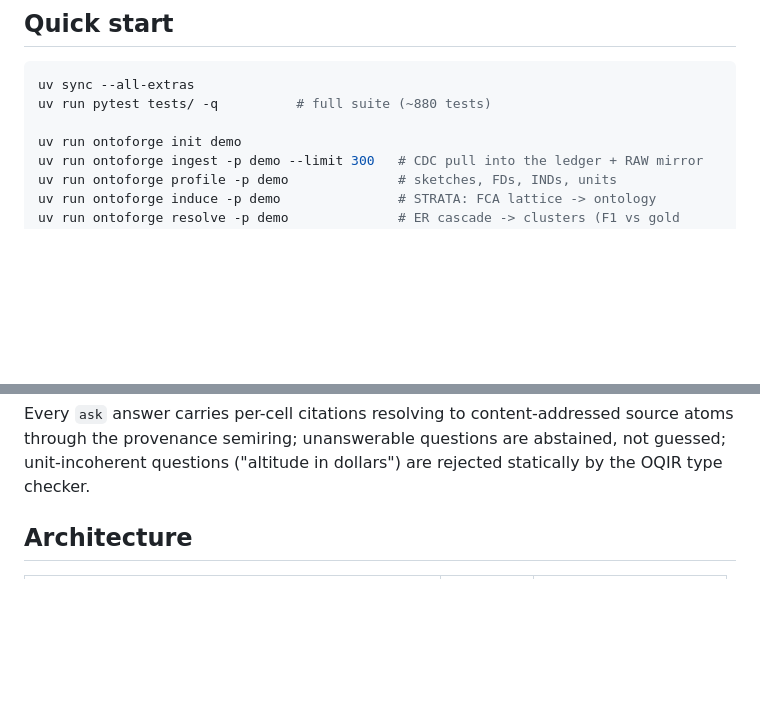
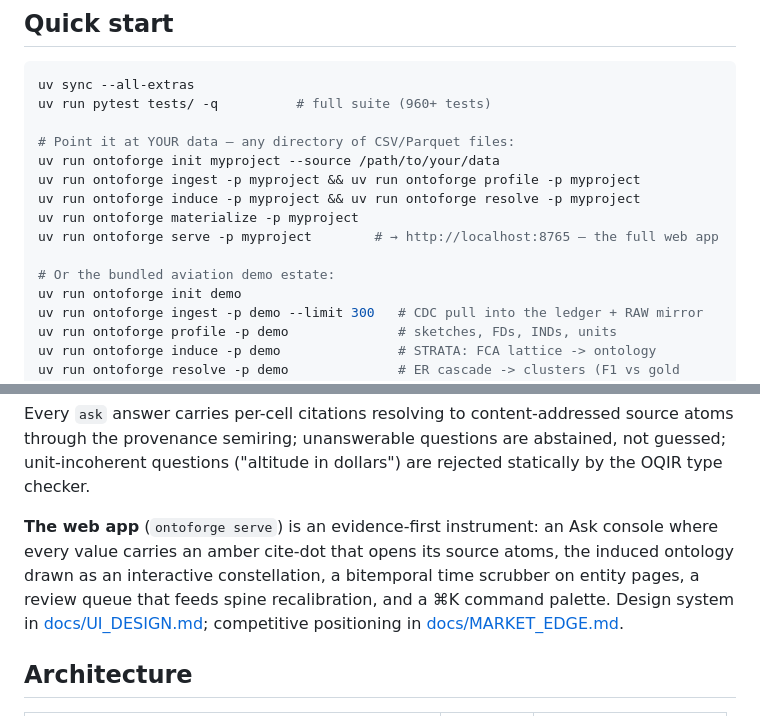
Before and after one commit to cheesesteakfanatic/autology, a Markdown page: README.md, 2 parts joined by grey strips. GitHub-like rendering; blank space fills up the shorter version.

Commit message:
README: any-data quick start + web app surface
Co-Authored-By: Claude Fable 5 <noreply@anthropic.com>

````diff
--- a/README.md
+++ b/README.md
@@ -14,8 +14,16 @@ typed amendments in [docs/DEVIATIONS.md](docs/DEVIATIONS.md).
 
 ```bash
 uv sync --all-extras
-uv run pytest tests/ -q          # full suite (~880 tests)
+uv run pytest tests/ -q          # full suite (960+ tests)
 
+# Point it at YOUR data — any directory of CSV/Parquet files:
+uv run ontoforge init myproject --source /path/to/your/data
+uv run ontoforge ingest -p myproject && uv run ontoforge profile -p myproject
+uv run ontoforge induce -p myproject && uv run ontoforge resolve -p myproject
+uv run ontoforge materialize -p myproject
+uv run ontoforge serve -p myproject        # → http://localhost:8765 — the full web app
+
+# Or the bundled aviation demo estate:
 uv run ontoforge init demo
 uv run ontoforge ingest -p demo --limit 300   # CDC pull into the ledger + RAW mirror
 uv run ontoforge profile -p demo              # sketches, FDs, INDs, units
@@ -31,6 +39,12 @@ uv run ontoforge status -p demo
 Every `ask` answer carries per-cell citations resolving to content-addressed source atoms through
 the provenance semiring; unanswerable questions are abstained, not guessed; unit-incoherent
 questions ("altitude in dollars") are rejected statically by the OQIR type checker.
+
+**The web app** (`ontoforge serve`) is an evidence-first instrument: an Ask console where every
+value carries an amber cite-dot that opens its source atoms, the induced ontology drawn as an
+interactive constellation, a bitemporal time scrubber on entity pages, a review queue that feeds
+spine recalibration, and a ⌘K command palette. Design system in [docs/UI_DESIGN.md](docs/UI_DESIGN.md);
+competitive positioning in [docs/MARKET_EDGE.md](docs/MARKET_EDGE.md).
 
 ## Architecture
 
````
